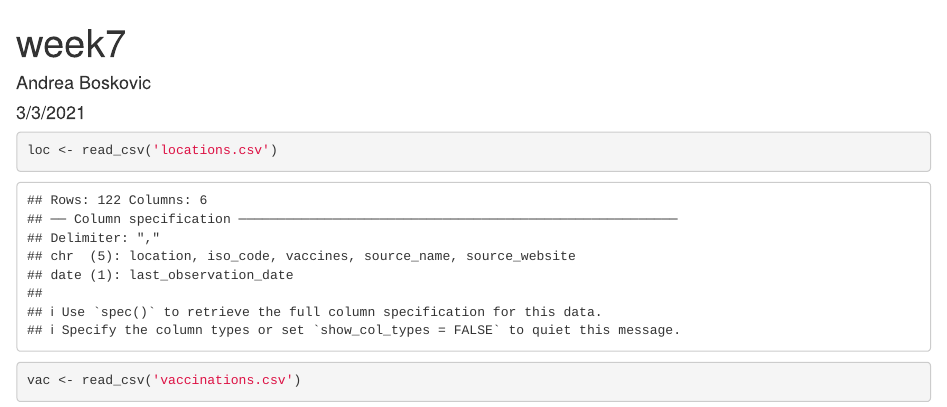
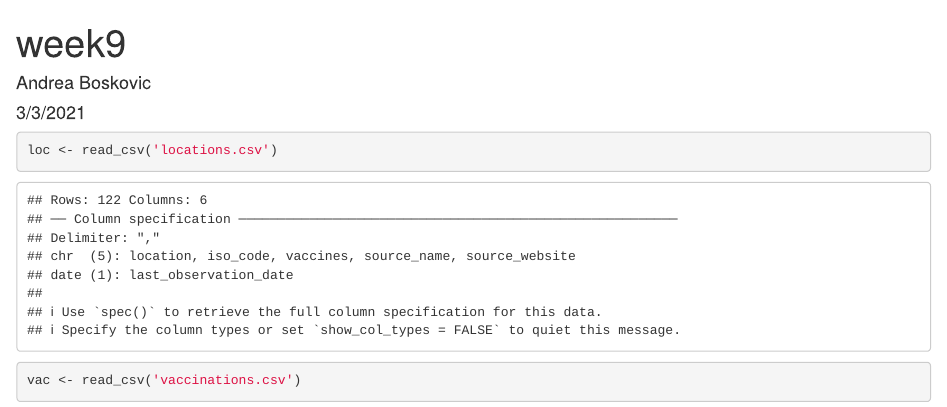
Before and after one commit to aboskovic21/tidy_tuesday, an R Markdown document (2021/week9.Rmd): the page in a window 1100 px wide, from its top. Rendered offline with R 4.5, knitr and Pandoc, with nearby package versions.

Commit message:
Update and rename week7.Rmd to week9.Rmd

```diff
--- a/2021/week7.Rmd
+++ b/2021/week9.Rmd
@@ -1,5 +1,5 @@
 ---
-title: "week7"
+title: "week9"
 author: "Andrea Boskovic"
 date: "3/3/2021"
 output: html_document
```
